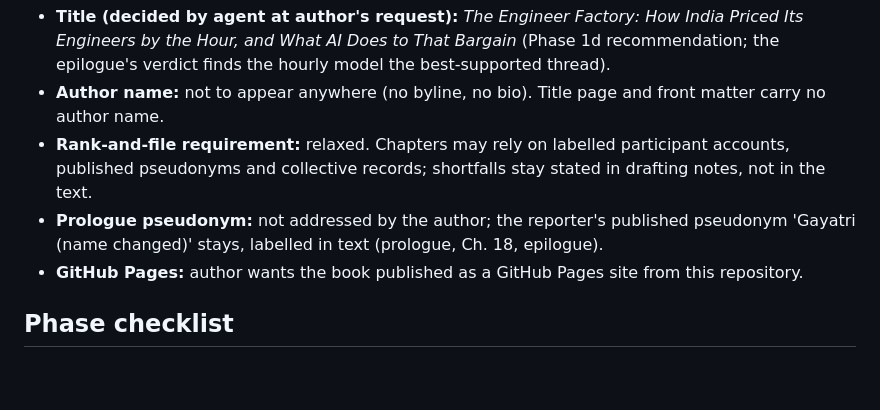
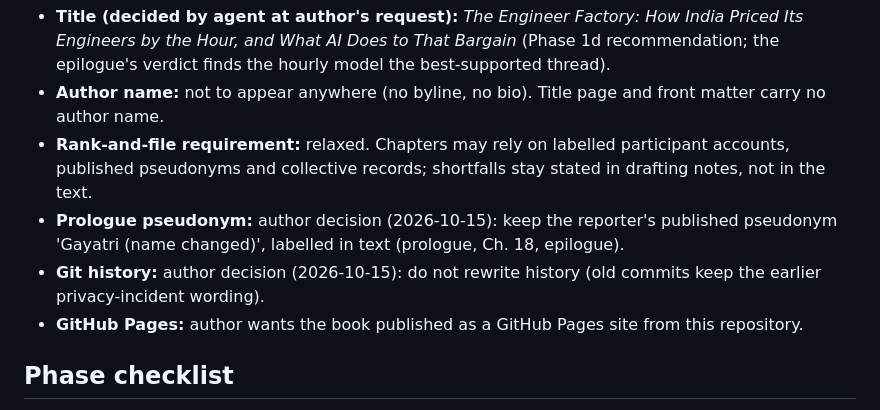
Before and after one commit to igniting/the-engineer-factory, a Markdown page: book/STATE.md, the part around the change. Drawn GitHub-style; blank space fills up the shorter version.

Commit message:
STATE: record author decisions (keep Gayatri pseudonym; no history rewrite)
Co-Authored-By: Claude Opus 5.5 <noreply@anthropic.com>
Claude-Session: https://claude.ai/code/session_01FebDSfuY6LvZPDkdoxBH9n

```diff
--- a/book/STATE.md
+++ b/book/STATE.md
@@ -14,7 +14,8 @@
 - **Title (decided by agent at author's request):** *The Engineer Factory: How India Priced Its Engineers by the Hour, and What AI Does to That Bargain* (Phase 1d recommendation; the epilogue's verdict finds the hourly model the best-supported thread).
 - **Author name:** not to appear anywhere (no byline, no bio). Title page and front matter carry no author name.
 - **Rank-and-file requirement:** relaxed. Chapters may rely on labelled participant accounts, published pseudonyms and collective records; shortfalls stay stated in drafting notes, not in the text.
-- **Prologue pseudonym:** not addressed by the author; the reporter's published pseudonym 'Gayatri (name changed)' stays, labelled in text (prologue, Ch. 18, epilogue).
+- **Prologue pseudonym:** author decision (2026-10-15): keep the reporter's published pseudonym 'Gayatri (name changed)', labelled in text (prologue, Ch. 18, epilogue).
+- **Git history:** author decision (2026-10-15): do not rewrite history (old commits keep the earlier privacy-incident wording).
 - **GitHub Pages:** author wants the book published as a GitHub Pages site from this repository.
 
 ## Phase checklist
```
